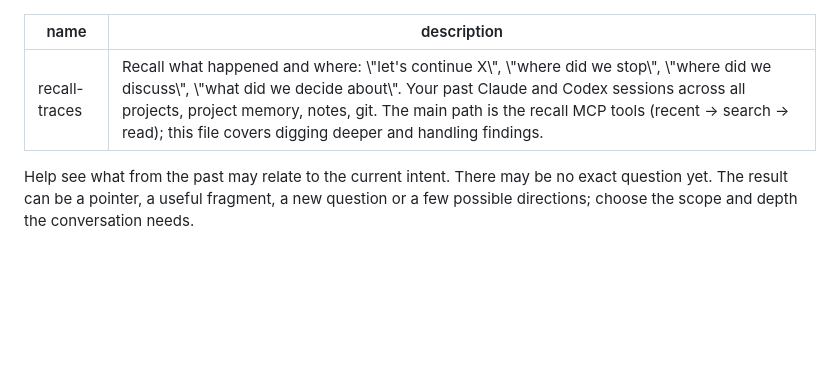
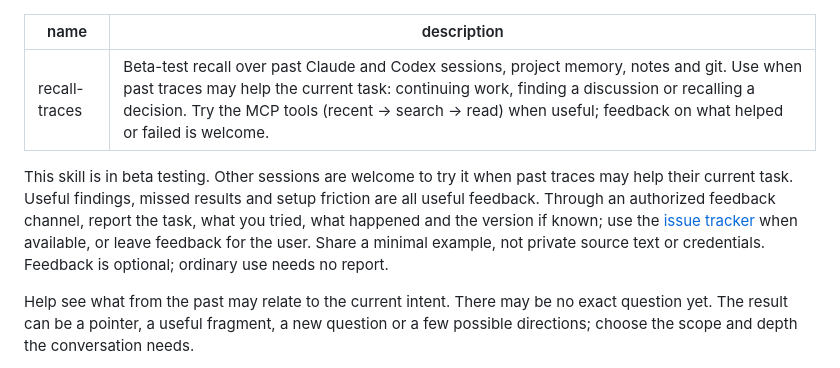
Before and after one commit to cog-astra/memory-happens, a Markdown page: recall-traces/SKILL.md, the part around the change. Drawn GitHub-style; blank space fills up the shorter version.

Commit message:
Invite task-relevant beta use and optional feedback

```diff
--- a/recall-traces/SKILL.md
+++ b/recall-traces/SKILL.md
@@ -1,7 +1,14 @@
 ---
 name: recall-traces
-description: "Recall what happened and where: \"let's continue X\", \"where did we stop\", \"where did we discuss\", \"what did we decide about\". Your past Claude and Codex sessions across all projects, project memory, notes, git. The main path is the recall MCP tools (recent → search → read); this file covers digging deeper and handling findings."
+description: "Beta-test recall over past Claude and Codex sessions, project memory, notes and git. Use when past traces may help the current task: continuing work, finding a discussion or recalling a decision. Try the MCP tools (recent → search → read) when useful; feedback on what helped or failed is welcome."
 ---
+
+This skill is in beta testing. Other sessions are welcome to try it when past traces may help
+their current task. Useful findings, missed results and setup friction are all useful feedback.
+Through an authorized feedback channel, report the task, what you tried, what happened and
+the version if known; use the [issue tracker](https://github.com/cog-astra/memory-happens/issues)
+when available, or leave feedback for the user. Share a minimal example, not private source text
+or credentials. Feedback is optional; ordinary use needs no report.
 
 Help see what from the past may relate to the current intent. There may be no exact question
 yet. The result can be a pointer, a useful fragment, a new question or a few possible
```
